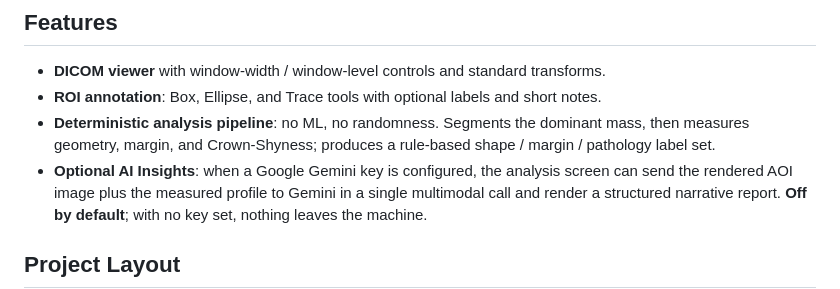
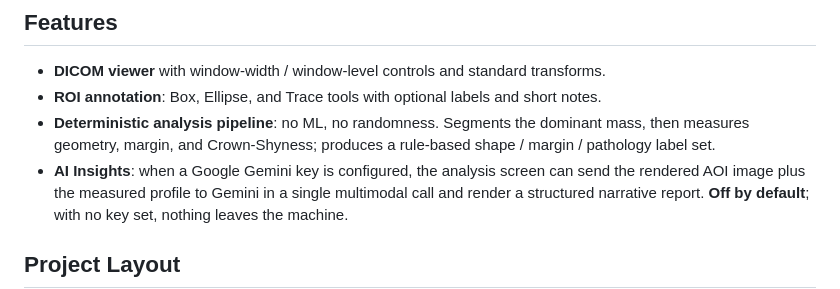
Before and after one commit to n1mk1/terracomrad, a Markdown page: README.md, the part around the change. GitHub-like rendering.

Commit message:
Update section title from 'Optional AI Insights' to 'AI Insights'

```diff
--- a/README.md
+++ b/README.md
@@ -15,7 +15,7 @@ Insights layer can narrate the result via Google Gemini Flash.
 - **Deterministic analysis pipeline**: no ML, no randomness. Segments the dominant
   mass, then measures geometry, margin, and Crown-Shyness; produces a rule-based
   shape / margin / pathology label set.
-- **Optional AI Insights**: when a Google Gemini key is configured, the analysis
+- **AI Insights**: when a Google Gemini key is configured, the analysis
   screen can send the rendered AOI image plus the measured profile to Gemini in
   a single multimodal call and render a structured narrative report. **Off by
   default**; with no key set, nothing leaves the machine.
```
